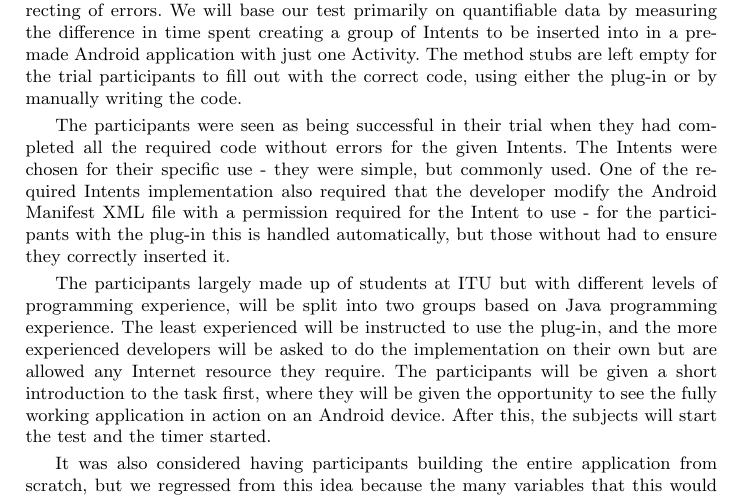
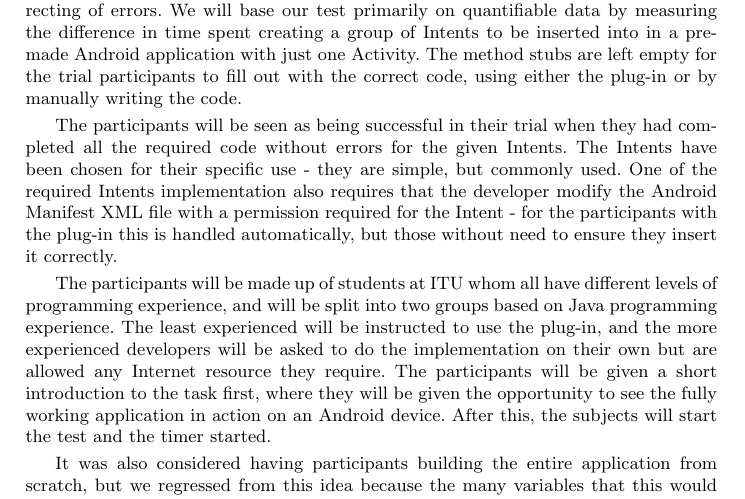
Before and after one commit to amaj/MDDReport, a LaTeX paper (mdd aamj report.tex, which reads evaluation.tex): part of page 8 of 13, cut so that both start at the same text. Compiled offline with pdfLaTeX.

Commit message:
tense mix up in evaluation

```diff
--- a/evaluation.tex
+++ b/evaluation.tex
@@ -5,9 +5,9 @@
 \label{Method}
 To evaluate our plug-in we will conduct a trial to highlight the benefits of using the code generation that the plug-in provides, as opposed to having developers write the code themselves. Specifically, we aim to show, as stated in the Goals section, that implementation time will be decreased, which encompasses both the coding and correcting of errors. We will base our test primarily on quantifiable data by measuring the difference in time spent creating a group of Intents to be inserted into in a pre-made Android application with just one Activity. The method stubs are left empty for the trial participants to fill out with the correct code, using either the plug-in or by manually writing the code.
 
-The participants were seen as being successful in their trial when they had completed all the required code without errors for the given Intents. The Intents were chosen for their specific use - they were simple, but commonly used. One of the required Intents implementation also required that the developer modify the Android Manifest XML file with a permission required for the Intent to use - for the participants with the plug-in this is handled automatically, but those without had to ensure they correctly inserted it.
+The participants will be seen as being successful in their trial when they had completed all the required code without errors for the given Intents. The Intents have been chosen for their specific use - they are simple, but commonly used. One of the required Intents implementation also requires that the developer modify the Android Manifest XML file with a permission required for the Intent - for the participants with the plug-in this is handled automatically, but those without need to ensure they insert it correctly.
 
-The participants largely made up of students at ITU but with different levels of programming experience, will be split into two groups based on Java programming experience. The least experienced will be instructed to use the plug-in, and the more experienced developers will be asked to do the implementation on their own but are allowed any Internet resource they require. The participants will be given a short introduction to the task first, where they will be given the opportunity to see the fully working application in action on an Android device. After this, the subjects will start the test and the timer started.
+The participants will be made up of students at ITU whom all have different levels of programming experience, and will be split into two groups based on Java programming experience. The least experienced will be instructed to use the plug-in, and the more experienced developers will be asked to do the implementation on their own but are allowed any Internet resource they require. The participants will be given a short introduction to the task first, where they will be given the opportunity to see the fully working application in action on an Android device. After this, the subjects will start the test and the timer started.
 
 It was also considered having participants building the entire application from scratch, but we regressed from this idea because the many variables that this would introduce would make it difficult to dissect the results, and clearly establish the effects of using the plug-in.
 
```
